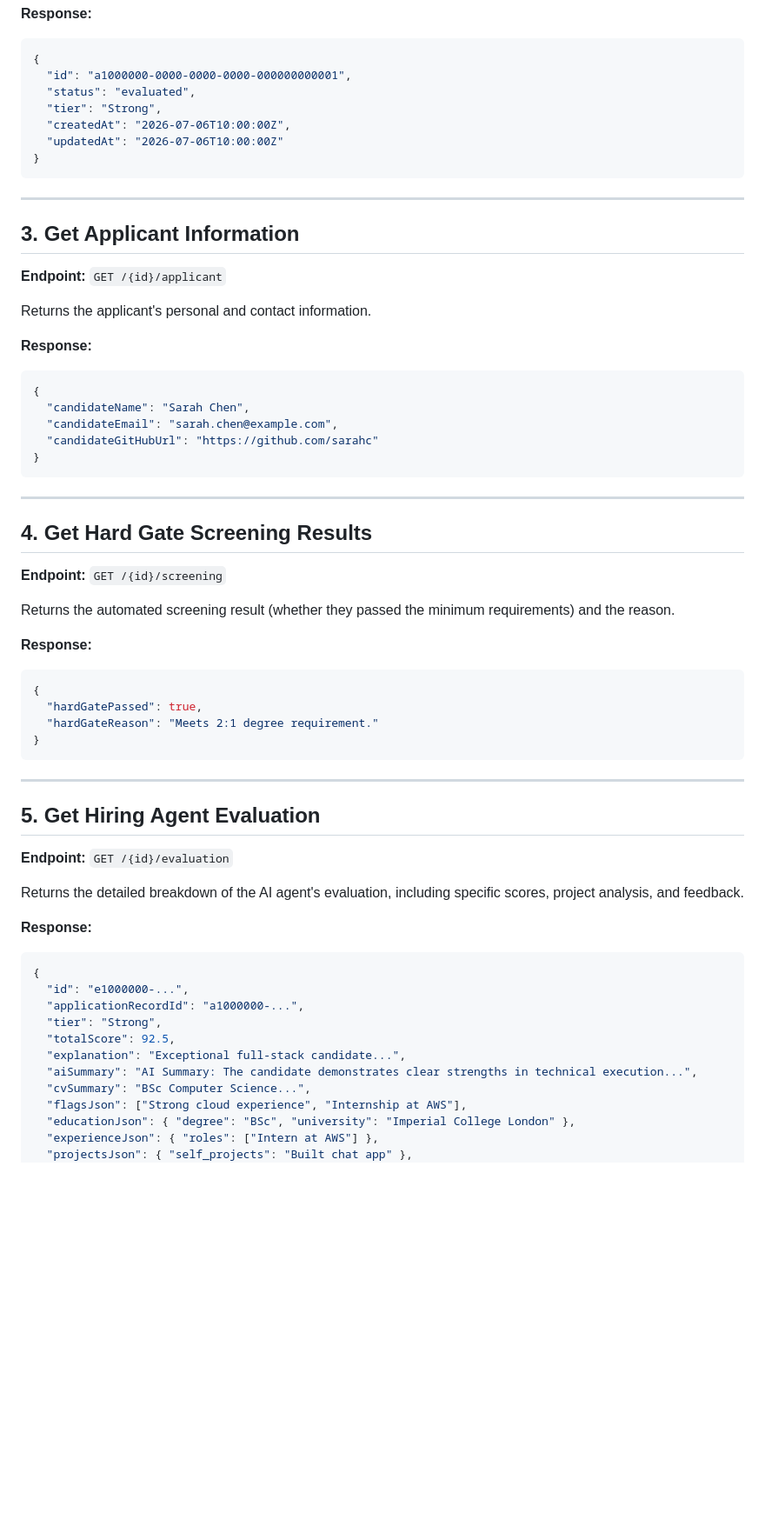
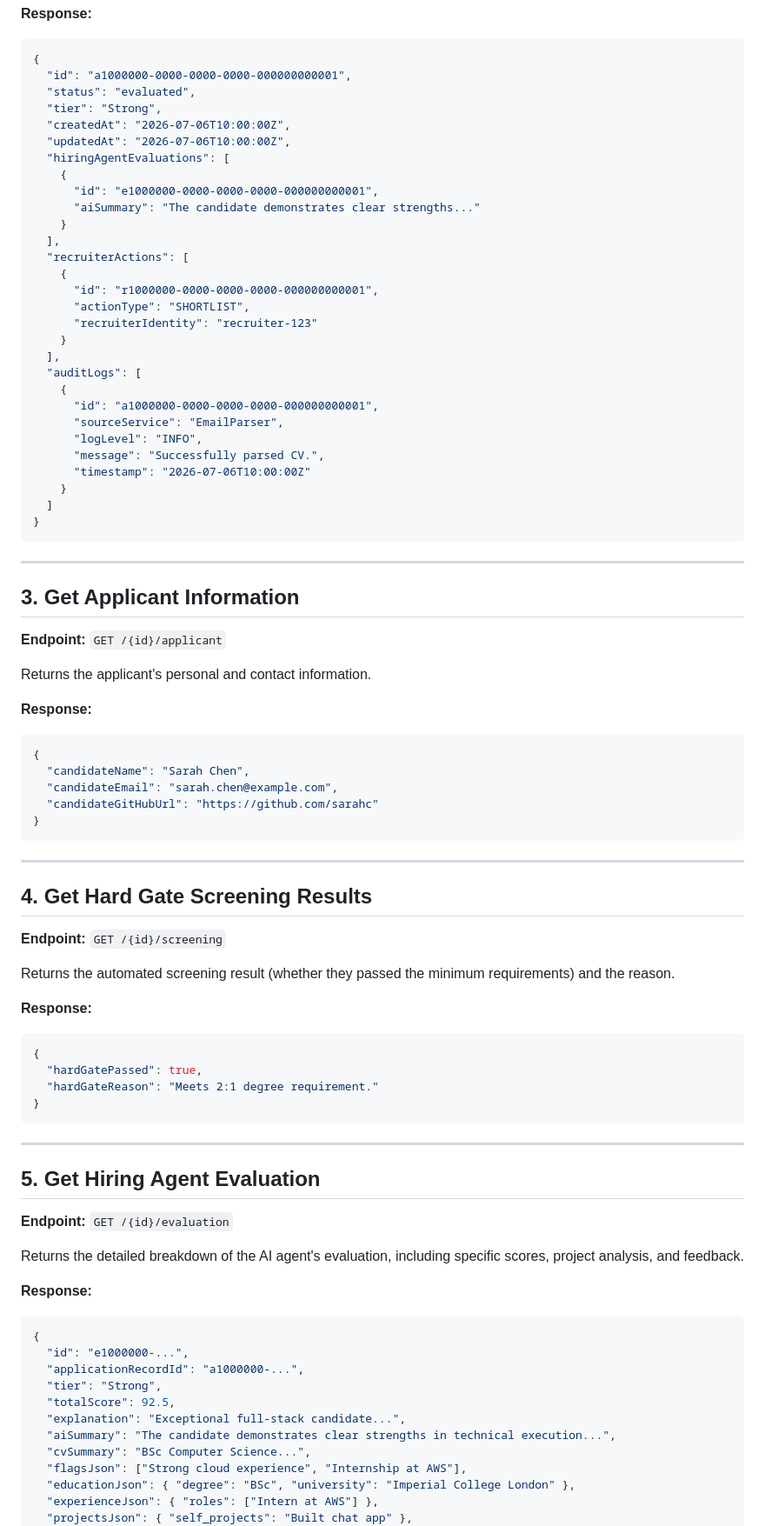
Before and after one commit to DVT-Graduate-Application-Programme/Liftoff, a Markdown page: API_DOCUMENTATION.md, the part around one of its changes. Shown at 87% size. Rendered like a GitHub page; blank space fills up the shorter version.

````diff
--- a/API_DOCUMENTATION.md
+++ b/API_DOCUMENTATION.md
@@ -50,18 +80,42 @@ Returns the high-level status and details of a specific application.
   "status": "evaluated",
   "tier": "Strong",
   "createdAt": "2026-07-06T10:00:00Z",
-  "updatedAt": "2026-07-06T10:00:00Z"
+  "updatedAt": "2026-07-06T10:00:00Z",
+  "hiringAgentEvaluations": [
+    {
+      "id": "e1000000-0000-0000-0000-000000000001",
+      "aiSummary": "The candidate demonstrates clear strengths..."
+    }
+  ],
+  "recruiterActions": [
+    {
+      "id": "r1000000-0000-0000-0000-000000000001",
+      "actionType": "SHORTLIST",
+      "recruiterIdentity": "recruiter-123"
+    }
+  ],
+  "auditLogs": [
+    {
+      "id": "a1000000-0000-0000-0000-000000000001",
+      "sourceService": "EmailParser",
+      "logLevel": "INFO",
+      "message": "Successfully parsed CV.",
+      "timestamp": "2026-07-06T10:00:00Z"
+    }
+  ]
 }
 ```
 
 ---
 
 ## 3. Get Applicant Information
+
 **Endpoint:** `GET /{id}/applicant`
 
 Returns the applicant's personal and contact information.
 
 **Response:**
+
 ```json
 {
   "candidateName": "Sarah Chen",
@@ -73,11 +127,13 @@ Returns the applicant's personal and contact information.
 ---
 
 ## 4. Get Hard Gate Screening Results
+
 **Endpoint:** `GET /{id}/screening`
 
 Returns the automated screening result (whether they passed the minimum requirements) and the reason.
 
 **Response:**
+
 ```json
 {
   "hardGatePassed": true,
@@ -88,11 +144,13 @@ Returns the automated screening result (whether they passed the minimum requirem
 ---
 
 ## 5. Get Hiring Agent Evaluation
+
 **Endpoint:** `GET /{id}/evaluation`
 
 Returns the detailed breakdown of the AI agent's evaluation, including specific scores, project analysis, and feedback.
 
 **Response:**
+
 ```json
 {
   "id": "e1000000-...",
@@ -100,7 +158,7 @@ Returns the detailed breakdown of the AI agent's evaluation, including specific
   "tier": "Strong",
   "totalScore": 92.5,
   "explanation": "Exceptional full-stack candidate...",
-  "aiSummary": "AI Summary: The candidate demonstrates clear strengths in technical execution...",
+  "aiSummary": "The candidate demonstrates clear strengths in technical execution...",
   "cvSummary": "BSc Computer Science...",
   "flagsJson": ["Strong cloud experience", "Internship at AWS"],
   "educationJson": { "degree": "BSc", "university": "Imperial College London" },
````
Also changed, not shown: other parts of API_DOCUMENTATION.md (+83 -2 lines).
